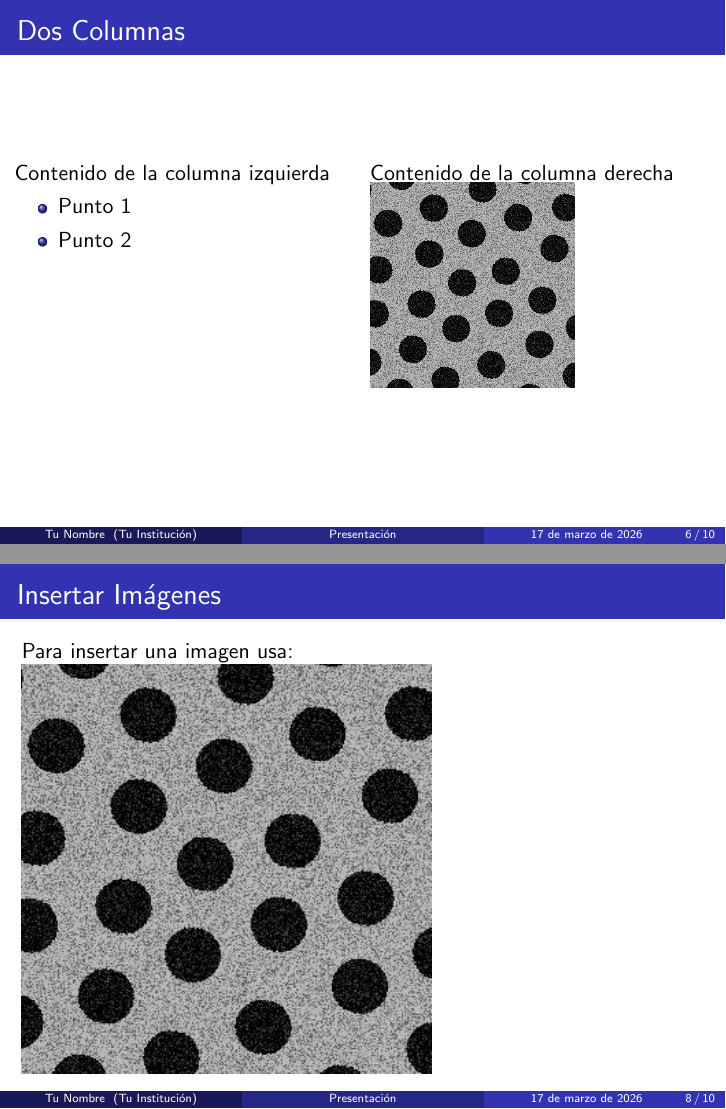
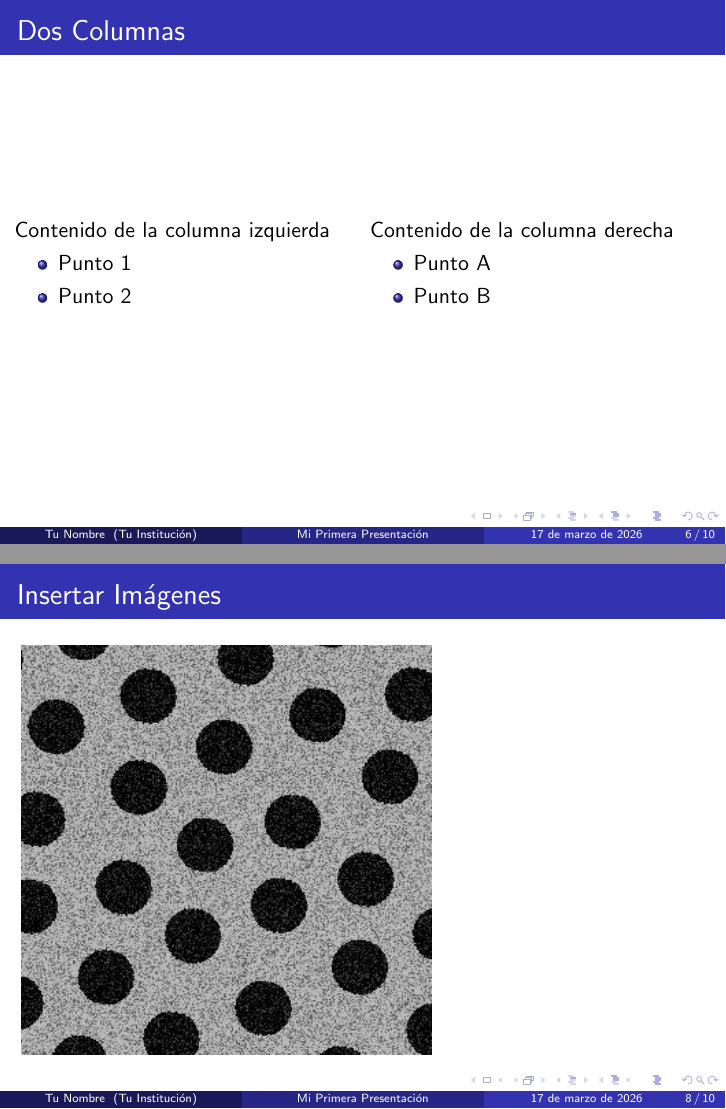
Before and after one commit to agusottaviano/Presentacion, LaTeX slides (template_beamer.tex): pages 6 and 8 of 10, joined at a grey line. Compiled offline with pdfLaTeX.

Commit message:
ImagenAAO

```diff
--- a/template_beamer.tex
+++ b/template_beamer.tex
@@ -10,11 +10,8 @@
 \usetheme{Madrid}           % Otros: Antibes, Bergen, Berlin, CambridgeUS, Copenhagen, etc.
 \usecolortheme{default}     % Otros: albatross, beaver, beetle, crane, dolphin, dove, etc.
 
-% === ELIMINAR BARRA DE NAVEGACIÓN ===
-\setbeamertemplate{navigation symbols}{}
-
 % === INFORMACIÓN DEL DOCUMENTO ===
-\title{Presentación}
+\title{Mi Primera Presentación}
 \subtitle{Un template básico de Beamer}
 \author{Tu Nombre}
 \institute{Tu Institución}
@@ -96,12 +93,10 @@
 
         \column{0.5\textwidth}
         Contenido de la columna derecha
-
-        \includegraphics[width=0.6\textwidth]{Imagenes/ImagenAAO.jpg}
-        % \begin{itemize}
-        %     \item Punto A
-        %     \item Punto B
-        % \end{itemize}
+        \begin{itemize}
+            \item Punto A
+            \item Punto B
+        \end{itemize}
     \end{columns}
 \end{frame}
 
@@ -131,10 +126,8 @@
 \section{Figuras}
 
 \begin{frame}{Insertar Imágenes}
-    Para insertar una imagen usa:
 
     \includegraphics[width=0.6\textwidth]{Imagenes/ImagenAAO.jpg}
-
 
 
 \end{frame}
```
Also changed, not shown: template_beamer.pdf, 4 other files.
